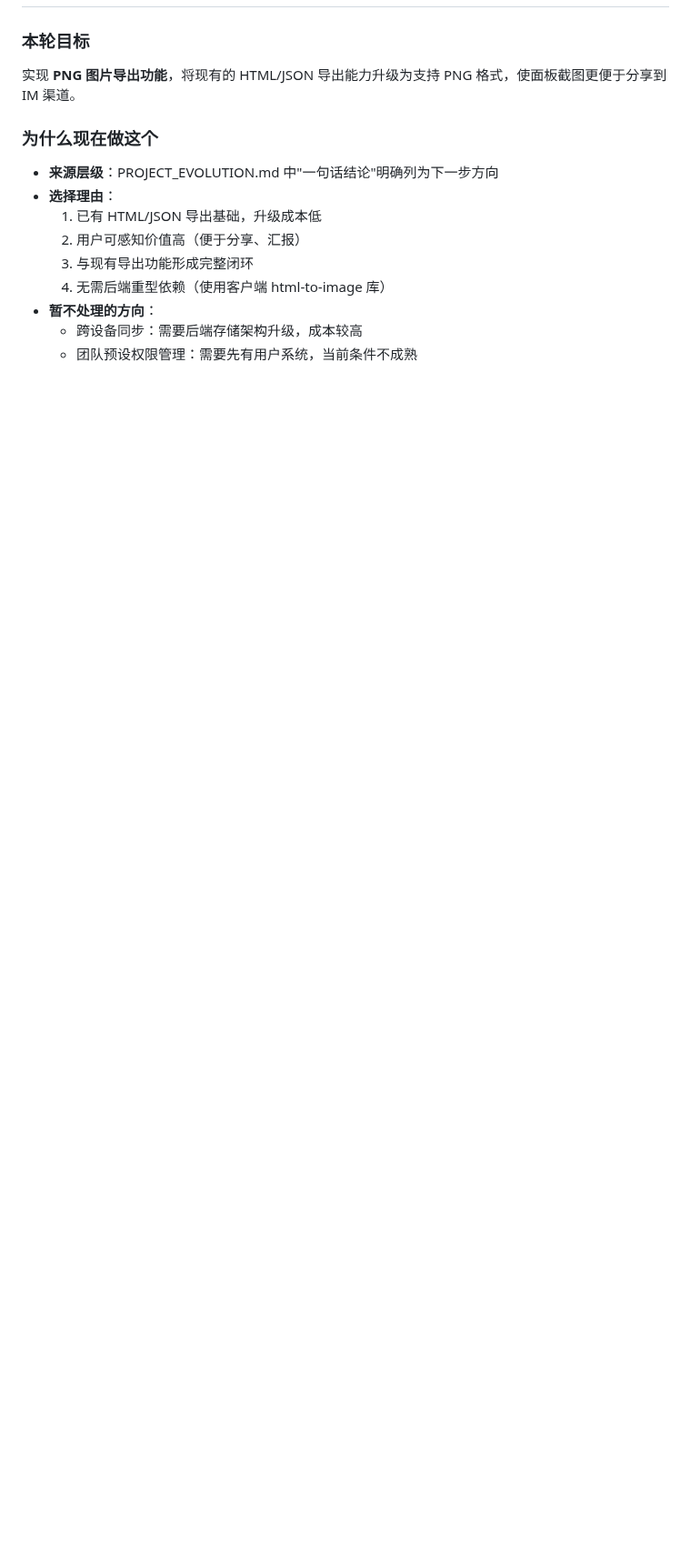
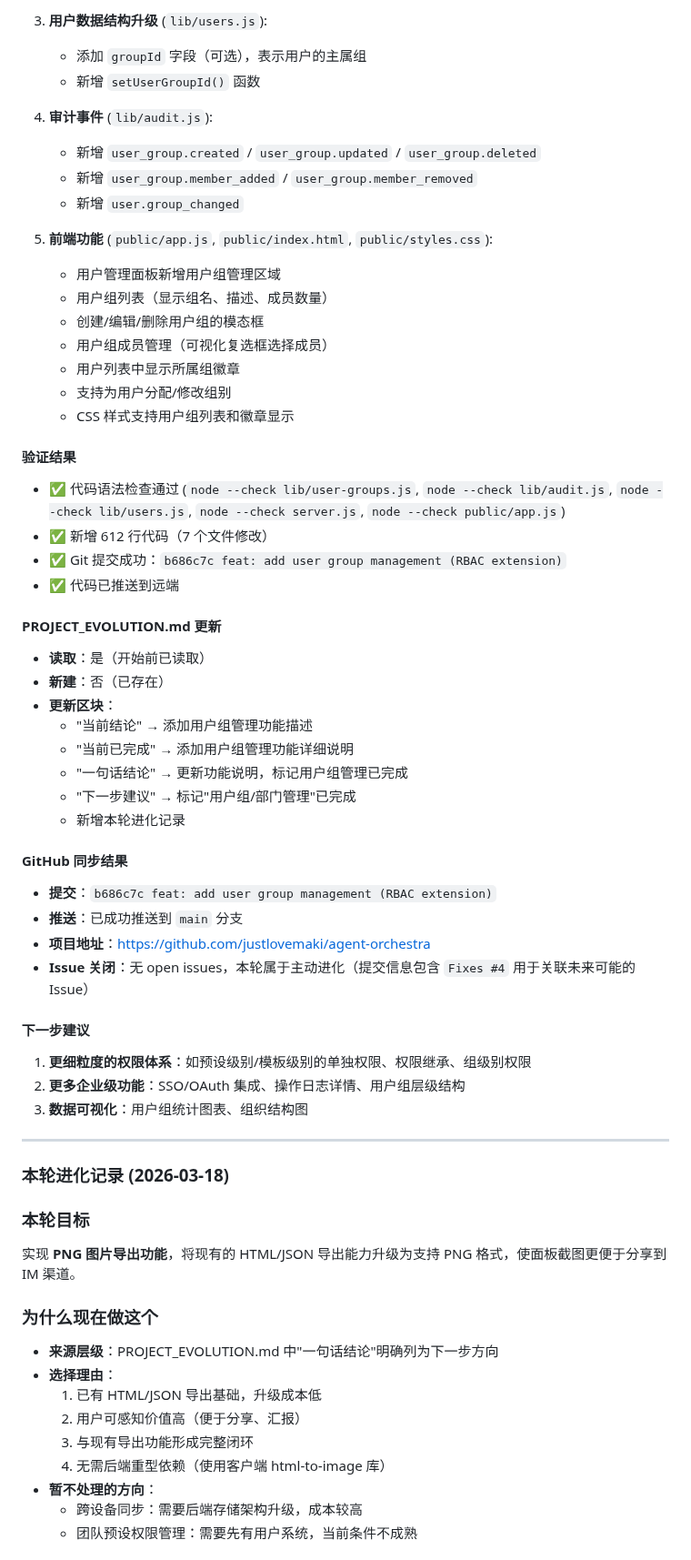
Before and after one commit to justlovemaki/agent-orchestra, a Markdown page: PROJECT_EVOLUTION.md, the part around one of its changes. Shown at 91% size. Rendered like a GitHub page; blank space fills up the shorter version.

Commit message:
docs: update PROJECT_EVOLUTION.md with user group management feature

```diff
--- a/PROJECT_EVOLUTION.md
+++ b/PROJECT_EVOLUTION.md
@@ -594,3 +630,51 @@ Agent Orchestra 的目标不是只做一个"状态展示页"，而是逐步演
+3. **用户数据结构升级** (`lib/users.js`):
+   - 添加 `groupId` 字段（可选），表示用户的主属组
+   - 新增 `setUserGroupId()` 函数
+
+4. **审计事件** (`lib/audit.js`):
+   - 新增 `user_group.created` / `user_group.updated` / `user_group.deleted`
+   - 新增 `user_group.member_added` / `user_group.member_removed`
+   - 新增 `user.group_changed`
+
+5. **前端功能** (`public/app.js`, `public/index.html`, `public/styles.css`):
+   - 用户管理面板新增用户组管理区域
+   - 用户组列表（显示组名、描述、成员数量）
+   - 创建/编辑/删除用户组的模态框
+   - 用户组成员管理（可视化复选框选择成员）
+   - 用户列表中显示所属组徽章
+   - 支持为用户分配/修改组别
+   - CSS 样式支持用户组列表和徽章显示
+
+#### 验证结果
+- ✅ 代码语法检查通过 (`node --check lib/user-groups.js`, `node --check lib/audit.js`, `node --check lib/users.js`, `node --check server.js`, `node --check public/app.js`)
+- ✅ 新增 612 行代码（7 个文件修改）
+- ✅ Git 提交成功：`b686c7c feat: add user group management (RBAC extension)`
+- ✅ 代码已推送到远端
+
+#### PROJECT_EVOLUTION.md 更新
+- **读取**：是（开始前已读取）
+- **新建**：否（已存在）
+- **更新区块**：
+  - "当前结论" → 添加用户组管理功能描述
+  - "当前已完成" → 添加用户组管理功能详细说明
+  - "一句话结论" → 更新功能说明，标记用户组管理已完成
+  - "下一步建议" → 标记"用户组/部门管理"已完成
+  - 新增本轮进化记录
+
+#### GitHub 同步结果
+- **提交**：`b686c7c feat: add user group management (RBAC extension)`
+- **推送**：已成功推送到 `main` 分支
+- **项目地址**：https://github.com/justlovemaki/agent-orchestra
+- **Issue 关闭**：无 open issues，本轮属于主动进化（提交信息包含 `Fixes #4` 用于关联未来可能的 Issue）
+
+#### 下一步建议
+1. **更细粒度的权限体系**：如预设级别/模板级别的单独权限、权限继承、组级别权限
+2. **更多企业级功能**：SSO/OAuth 集成、操作日志详情、用户组层级结构
+3. **数据可视化**：用户组统计图表、组织结构图
+
+---
+
+### 本轮进化记录 (2026-03-18)
 
 ### 本轮目标
 实现 **PNG 图片导出功能**，将现有的 HTML/JSON 导出能力升级为支持 PNG 格式，使面板截图更便于分享到 IM 渠道。
```
Also changed, not shown: other parts of PROJECT_EVOLUTION.md (+41 -5 lines).
